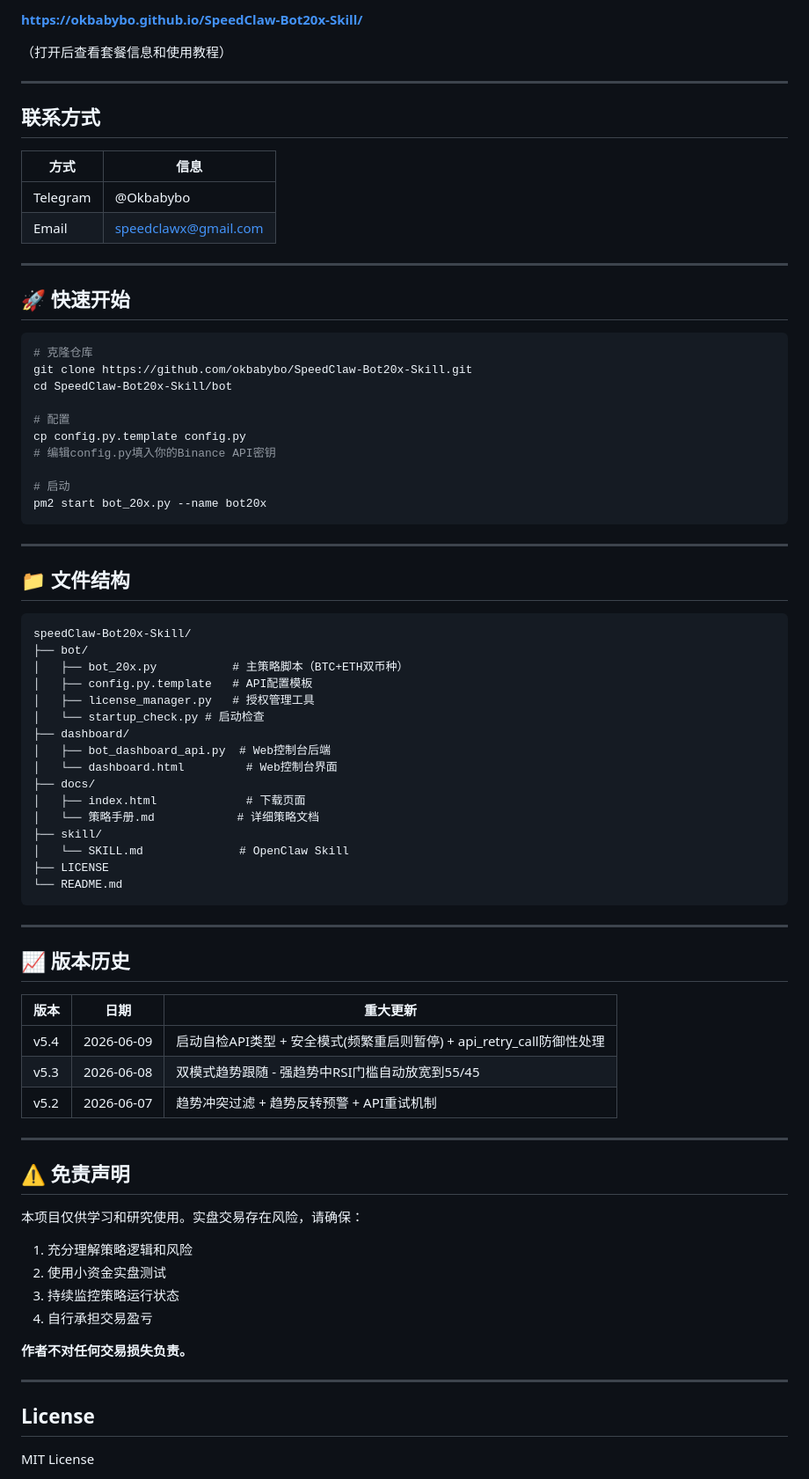
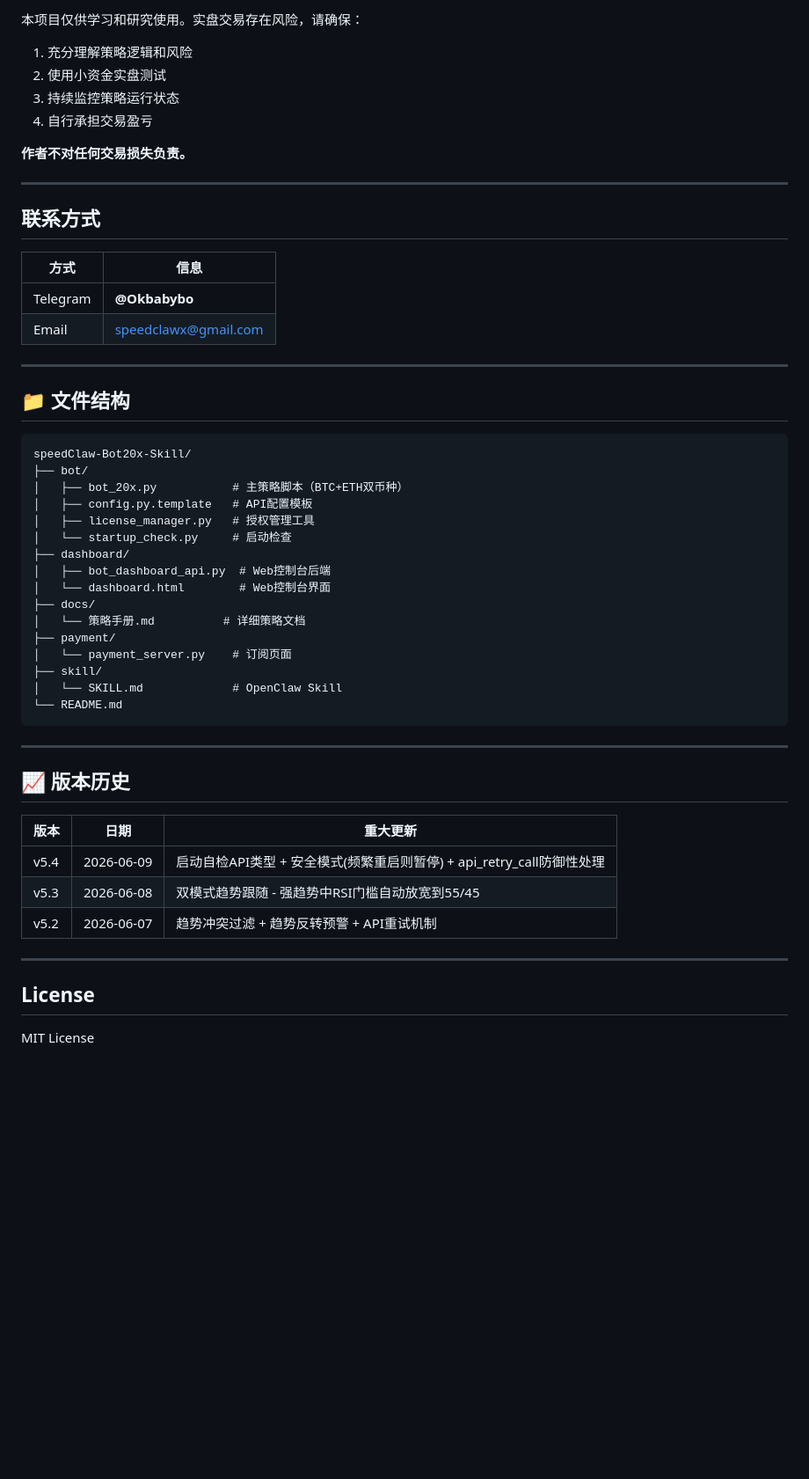
Before and after one commit to okbabybo/SpeedClaw-Bot20x-Skill, a Markdown page: README.md, the part around one of its changes. Shown at 88% size. GitHub-like rendering; blank space fills up the shorter version.

````diff
--- a/README.md
+++ b/README.md
@@ -72,7 +106,11 @@
 
-**https://okbabybo.github.io/SpeedClaw-Bot20x-Skill/**
+本项目仅供学习和研究使用。实盘交易存在风险，请确保：
+1. 充分理解策略逻辑和风险
+2. 使用小资金实盘测试
+3. 持续监控策略运行状态
+4. 自行承担交易盈亏
 
-（打开后查看套餐信息和使用教程）
+**作者不对任何交易损失负责。**
 
 ---
 
@@ -80,25 +118,8 @@
 
 | 方式 | 信息 |
 |------|------|
-| Telegram | @Okbabybo |
+| Telegram | **@Okbabybo** |
 | Email | speedclawx@gmail.com |
-
----
-
-## 🚀 快速开始
-
-```bash
-# 克隆仓库
-git clone https://github.com/okbabybo/SpeedClaw-Bot20x-Skill.git
-cd SpeedClaw-Bot20x-Skill/bot
-
-# 配置
-cp config.py.template config.py
-# 编辑config.py填入你的Binance API密钥
-
-# 启动
-pm2 start bot_20x.py --name bot20x
-```
 
 ---
 
@@ -110,16 +131,16 @@ speedClaw-Bot20x-Skill/
 │   ├── bot_20x.py           # 主策略脚本（BTC+ETH双币种）
 │   ├── config.py.template   # API配置模板
 │   ├── license_manager.py   # 授权管理工具
-│   └── startup_check.py # 启动检查
+│   └── startup_check.py     # 启动检查
 ├── dashboard/
 │   ├── bot_dashboard_api.py  # Web控制台后端
-│   └── dashboard.html         # Web控制台界面
+│   └── dashboard.html        # Web控制台界面
 ├── docs/
-│   ├── index.html             # 下载页面
-│   └── 策略手册.md            # 详细策略文档
+│   └── 策略手册.md          # 详细策略文档
+├── payment/
+│   └── payment_server.py    # 订阅页面
 ├── skill/
-│   └── SKILL.md              # OpenClaw Skill
-├── LICENSE
+│   └── SKILL.md             # OpenClaw Skill
 └── README.md
 ```
 
@@ -135,19 +156,6 @@ speedClaw-Bot20x-Skill/
 
 ---
 
-## ⚠️ 免责声明
-
-本项目仅供学习和研究使用。实盘交易存在风险，请确保：
-
-1. 充分理解策略逻辑和风险
-2. 使用小资金实盘测试
-3. 持续监控策略运行状态
-4. 自行承担交易盈亏
-
-**作者不对任何交易损失负责。**
-
----
-
 ## License
 
 MIT License
````
Also changed, not shown: other parts of README.md (+61 -27 lines).
